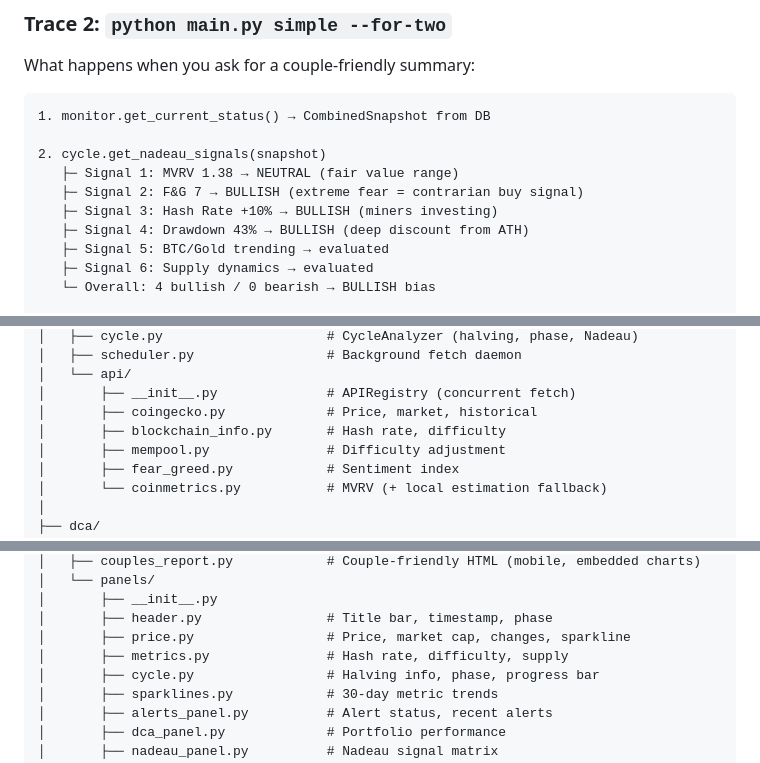
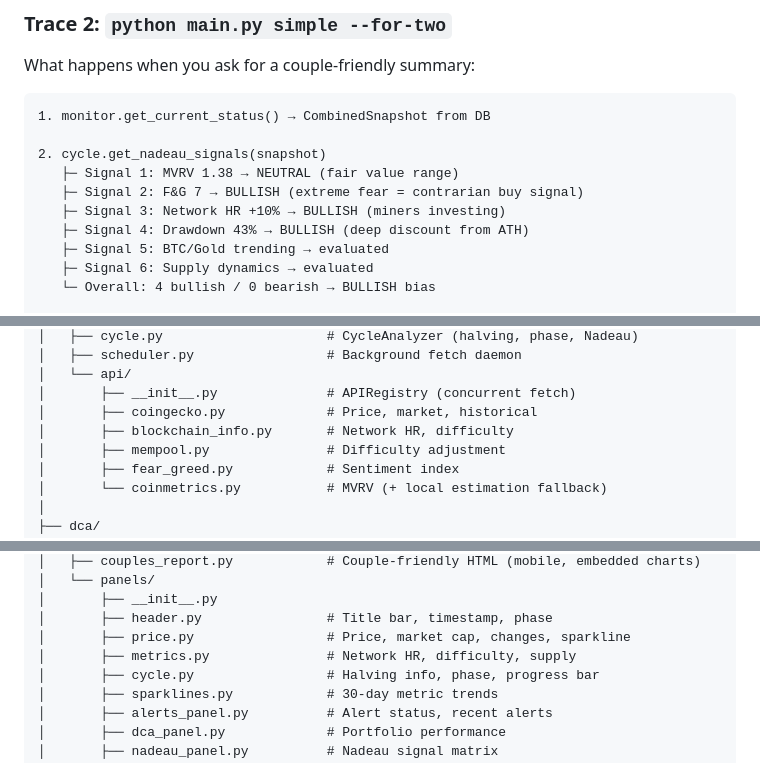
Before and after one commit to bjuice1/Bitcoing, a Markdown page: README.md, 3 parts joined by grey strips. Rendered like a GitHub page.

```diff
--- a/README.md
+++ b/README.md
@@ -642,7 +642,7 @@ What happens when you ask for a couple-friendly summary:
 2. cycle.get_nadeau_signals(snapshot)
    ├─ Signal 1: MVRV 1.38 → NEUTRAL (fair value range)
    ├─ Signal 2: F&G 7 → BULLISH (extreme fear = contrarian buy signal)
-   ├─ Signal 3: Hash Rate +10% → BULLISH (miners investing)
+   ├─ Signal 3: Network HR +10% → BULLISH (miners investing)
    ├─ Signal 4: Drawdown 43% → BULLISH (deep discount from ATH)
    ├─ Signal 5: BTC/Gold trending → evaluated
    ├─ Signal 6: Supply dynamics → evaluated
@@ -739,7 +739,7 @@ Bitcoin/
 │   └── api/
 │       ├── __init__.py              # APIRegistry (concurrent fetch)
 │       ├── coingecko.py             # Price, market, historical
-│       ├── blockchain_info.py       # Hash rate, difficulty
+│       ├── blockchain_info.py       # Network HR, difficulty
 │       ├── mempool.py               # Difficulty adjustment
 │       ├── fear_greed.py            # Sentiment index
 │       └── coinmetrics.py           # MVRV (+ local estimation fallback)
@@ -771,7 +771,7 @@ Bitcoin/
 │       ├── __init__.py
 │       ├── header.py                # Title bar, timestamp, phase
 │       ├── price.py                 # Price, market cap, changes, sparkline
-│       ├── metrics.py               # Hash rate, difficulty, supply
+│       ├── metrics.py               # Network HR, difficulty, supply
 │       ├── cycle.py                 # Halving info, phase, progress bar
 │       ├── sparklines.py            # 30-day metric trends
 │       ├── alerts_panel.py          # Alert status, recent alerts
```
Also changed, not shown: other parts of README.md (+6 -6 lines), DEVLOG.md (+2 -2 lines).
